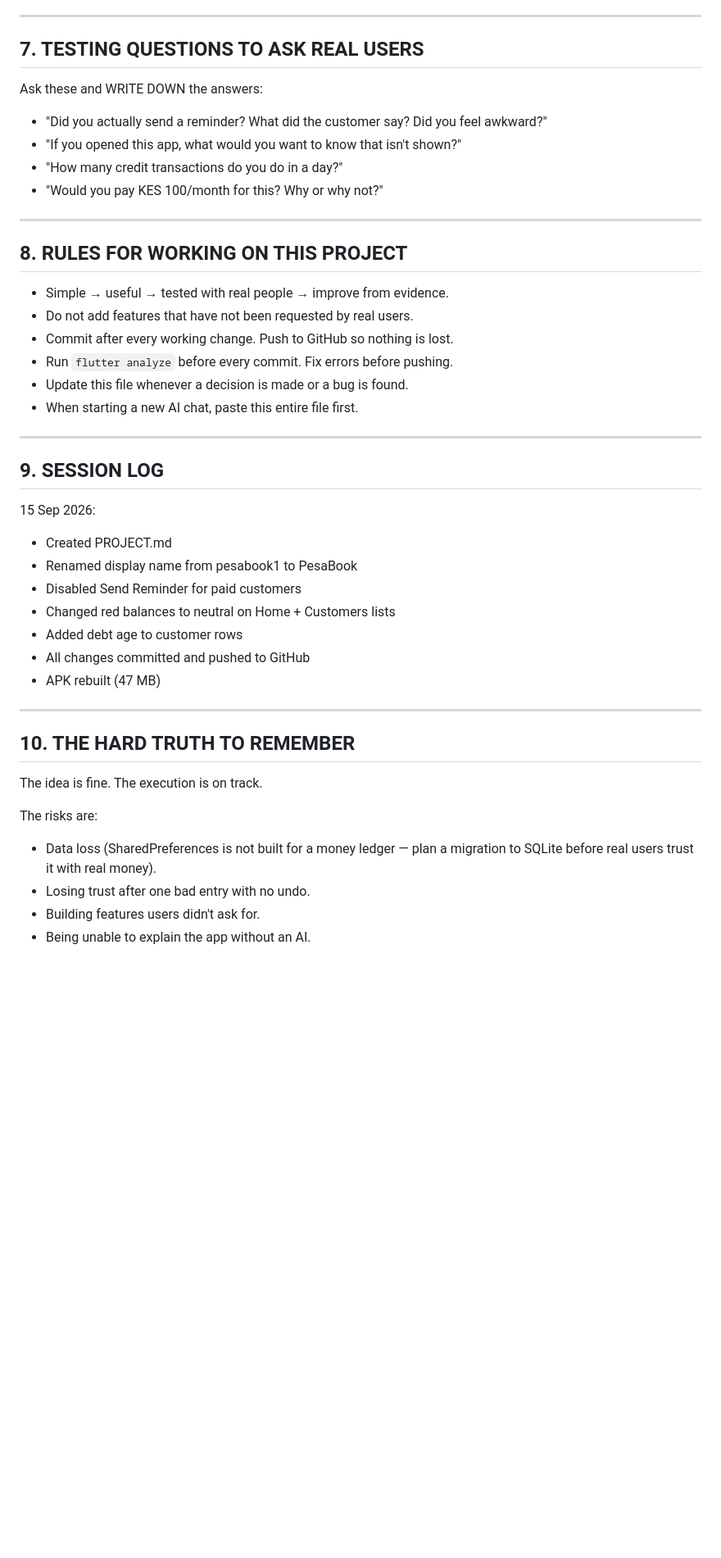
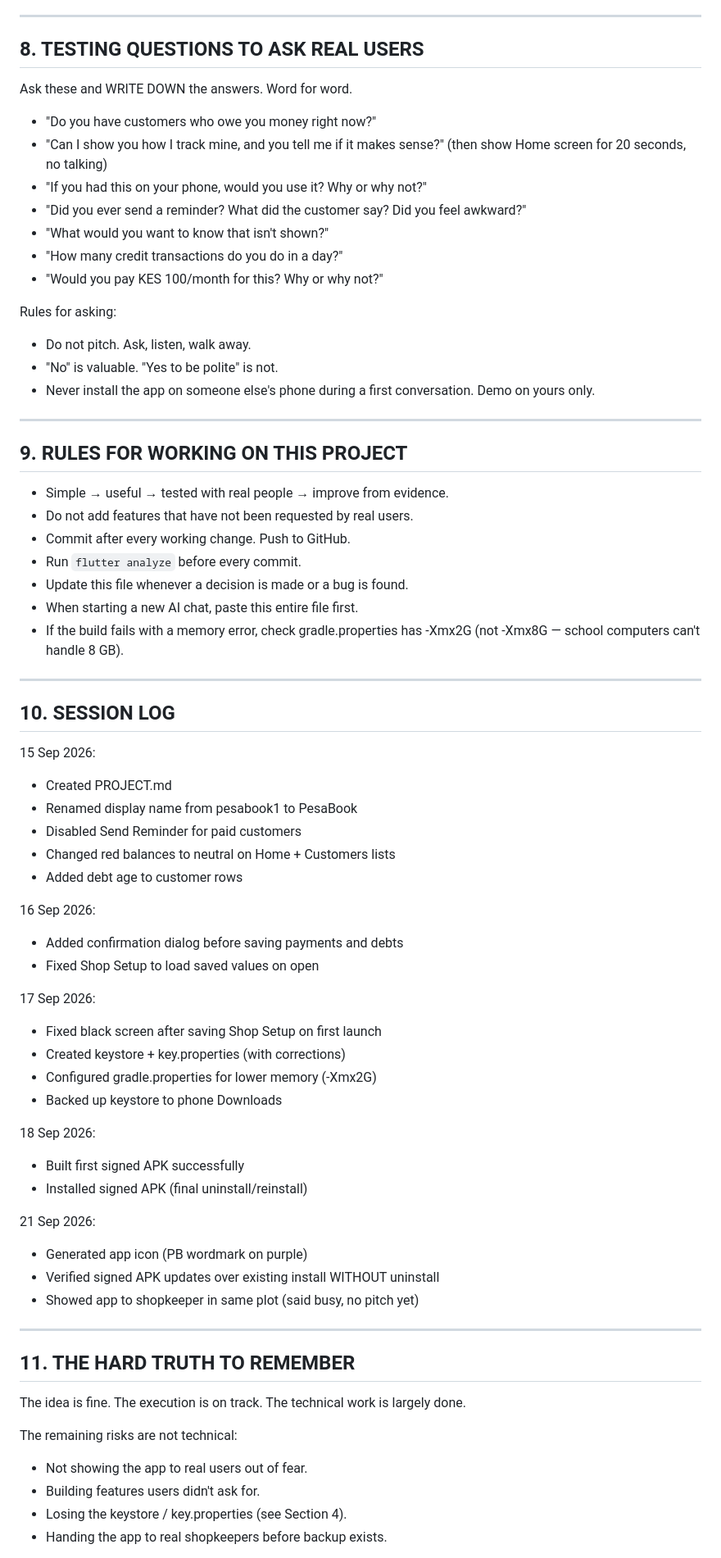
Before and after one commit to ericvaati703-beep/Pesabook-, a Markdown page: PROJECT.md, the part around one of its changes. Shown at 82% size. GitHub-like rendering; blank space fills up the shorter version.

```diff
--- a/PROJECT.md
+++ b/PROJECT.md
@@ -136,31 +196,42 @@ STILL OPEN (priority order):
 
 ---
 
-## 7. TESTING QUESTIONS TO ASK REAL USERS
+## 8. TESTING QUESTIONS TO ASK REAL USERS
 
-Ask these and WRITE DOWN the answers:
+Ask these and WRITE DOWN the answers. Word for word.
 
-- "Did you actually send a reminder? What did the customer say?
+- "Do you have customers who owe you money right now?"
+- "Can I show you how I track mine, and you tell me if it
+  makes sense?" (then show Home screen for 20 seconds, no talking)
+- "If you had this on your phone, would you use it? Why or why not?"
+- "Did you ever send a reminder? What did the customer say?
   Did you feel awkward?"
-- "If you opened this app, what would you want to know that
-  isn't shown?"
+- "What would you want to know that isn't shown?"
 - "How many credit transactions do you do in a day?"
 - "Would you pay KES 100/month for this? Why or why not?"
 
+Rules for asking:
+- Do not pitch. Ask, listen, walk away.
+- "No" is valuable. "Yes to be polite" is not.
+- Never install the app on someone else's phone during a first
+  conversation. Demo on yours only.
+
 ---
 
-## 8. RULES FOR WORKING ON THIS PROJECT
+## 9. RULES FOR WORKING ON THIS PROJECT
 
 - Simple → useful → tested with real people → improve from evidence.
 - Do not add features that have not been requested by real users.
-- Commit after every working change. Push to GitHub so nothing is lost.
-- Run `flutter analyze` before every commit. Fix errors before pushing.
+- Commit after every working change. Push to GitHub.
+- Run `flutter analyze` before every commit.
 - Update this file whenever a decision is made or a bug is found.
 - When starting a new AI chat, paste this entire file first.
+- If the build fails with a memory error, check gradle.properties
+  has -Xmx2G (not -Xmx8G — school computers can't handle 8 GB).
 
 ---
 
-## 9. SESSION LOG
+## 10. SESSION LOG
 
 15 Sep 2026:
 - Created PROJECT.md
@@ -168,19 +239,36 @@ Ask these and WRITE DOWN the answers:
 - Disabled Send Reminder for paid customers
 - Changed red balances to neutral on Home + Customers lists
 - Added debt age to customer rows
-- All changes committed and pushed to GitHub
-- APK rebuilt (47 MB)
+
+16 Sep 2026:
+- Added confirmation dialog before saving payments and debts
+- Fixed Shop Setup to load saved values on open
+
+17 Sep 2026:
+- Fixed black screen after saving Shop Setup on first launch
+- Created keystore + key.properties (with corrections)
+- Configured gradle.properties for lower memory (-Xmx2G)
+- Backed up keystore to phone Downloads
+
+18 Sep 2026:
+- Built first signed APK successfully
+- Installed signed APK (final uninstall/reinstall)
+
+21 Sep 2026:
+- Generated app icon (PB wordmark on purple)
+- Verified signed APK updates over existing install WITHOUT uninstall
+- Showed app to shopkeeper in same plot (said busy, no pitch yet)
 
 ---
 
-## 10. THE HARD TRUTH TO REMEMBER
+## 11. THE HARD TRUTH TO REMEMBER
 
-The idea is fine. The execution is on track.
+The idea is fine. The execution is on track. The technical work is
+largely done.
 
-The risks are:
-- Data loss (SharedPreferences is not built for a money ledger — plan
-  a migration to SQLite before real users trust it with real money).
-- Losing trust after one bad entry with no undo.
+The remaining risks are not technical:
+- Not showing the app to real users out of fear.
 - Building features users didn't ask for.
-- Being unable to explain the app without an AI.
+- Losing the keystore / key.properties (see Section 4).
+- Handing the app to real shopkeepers before backup exists.
 
```
Also changed, not shown: other parts of PROJECT.md (+127 -58 lines).
